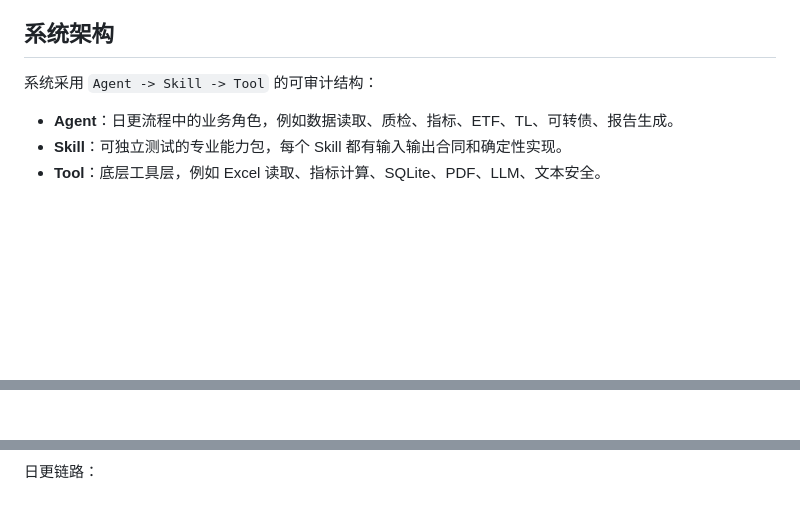
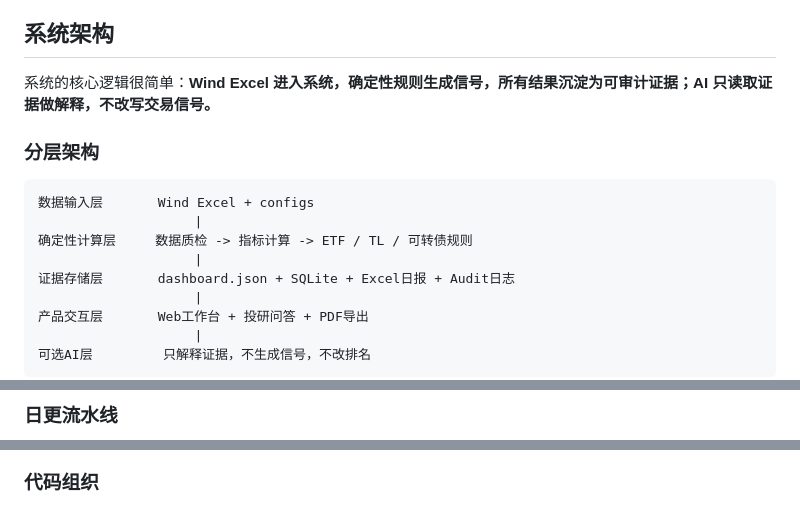
Before and after one commit to Gmasterzhangxinyang/AI-investment, a Markdown page: README.md, 3 parts joined by grey strips. GitHub-like rendering; blank space fills up the shorter version.

````diff
--- a/README.md
+++ b/README.md
@@ -54,8 +54,19 @@ http://127.0.0.1:8766/frontend/
 
 ## 系统架构
 
-系统采用 `Agent -> Skill -> Tool` 的可审计结构：
+系统的核心逻辑很简单：**Wind Excel 进入系统，确定性规则生成信号，所有结果沉淀为可审计证据；AI 只读取证据做解释，不改写交易信号。**
 
-- **Agent**：日更流程中的业务角色，例如数据读取、质检、指标、ETF、TL、可转债、报告生成。
-- **Skill**：可独立测试的专业能力包，每个 Skill 都有输入输出合同和确定性实现。
-- **Tool**：底层工具层，例如 Excel 读取、指标计算、SQLite、PDF、LLM、文本安全。
+### 分层架构
+
+```text
+数据输入层       Wind Excel + configs
+                    |
+确定性计算层     数据质检 -> 指标计算 -> ETF / TL / 可转债规则
+                    |
+证据存储层       dashboard.json + SQLite + Excel日报 + Audit日志
+                    |
+产品交互层       Web工作台 + 投研问答 + PDF导出
+                    |
+可选AI层         只解释证据，不生成信号，不改排名
+```
+
@@ -62,3 +87,4 @@ http://127.0.0.1:8766/frontend/
+### 日更流水线
 
 ```mermaid
 flowchart LR
@@ -80,4 +102,4 @@ flowchart LR
 ```
 
-日更链路：
+### 代码组织
 
````
Also changed, not shown: other parts of README.md (+30 -32 lines).
